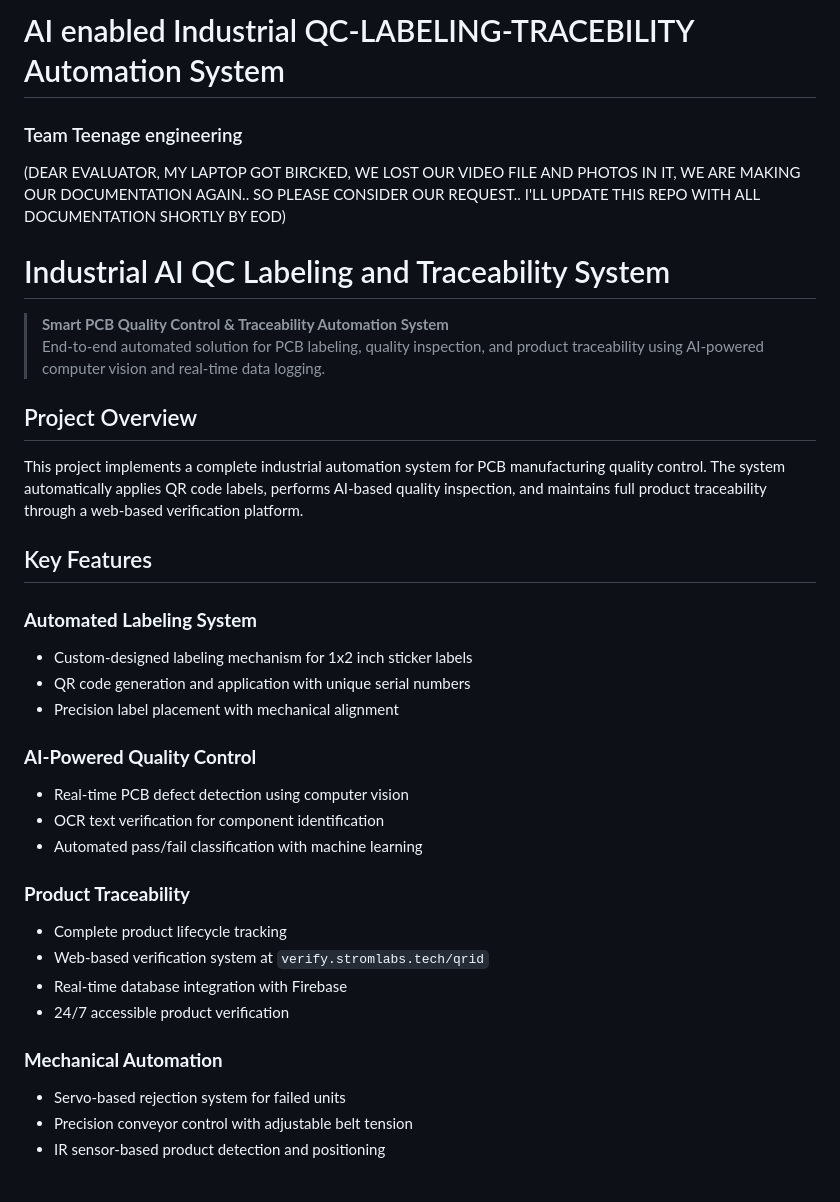
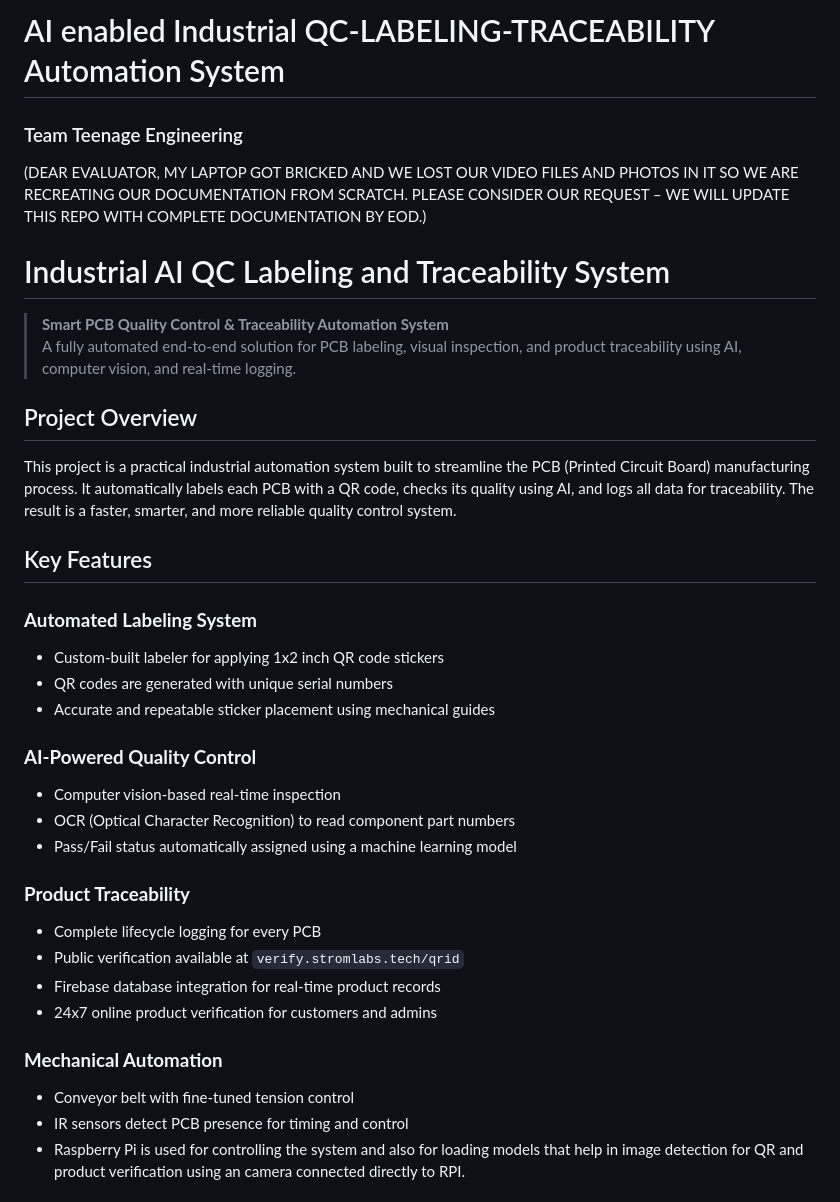
Before and after one commit to pxvn/Industrial-AI-QC-Labeling-Traceability-System, a Markdown page: README.md, the part around one of its changes. Drawn GitHub-style.

```diff
--- a/README.md
+++ b/README.md
@@ -1,36 +1,36 @@
-# AI enabled Industrial QC-LABELING-TRACEBILITY Automation System
-### Team Teenage engineering
-(DEAR EVALUATOR, MY LAPTOP GOT BIRCKED, WE LOST OUR VIDEO FILE AND PHOTOS IN IT, WE ARE MAKING OUR DOCUMENTATION AGAIN.. SO PLEASE CONSIDER OUR REQUEST.. I'LL UPDATE THIS REPO WITH ALL DOCUMENTATION SHORTLY BY EOD)
+# AI enabled Industrial QC-LABELING-TRACEABILITY Automation System
+### Team Teenage Engineering
+(DEAR EVALUATOR, MY LAPTOP GOT BRICKED AND WE LOST OUR VIDEO FILES AND PHOTOS IN IT SO WE ARE RECREATING OUR DOCUMENTATION FROM SCRATCH. PLEASE CONSIDER OUR REQUEST – WE WILL UPDATE THIS REPO WITH COMPLETE DOCUMENTATION BY EOD.)
 
 # Industrial AI QC Labeling and Traceability System
 
 > **Smart PCB Quality Control & Traceability Automation System**
-> End-to-end automated solution for PCB labeling, quality inspection, and product traceability using AI-powered computer vision and real-time data logging.
+> A fully automated end-to-end solution for PCB labeling, visual inspection, and product traceability using AI, computer vision, and real-time logging.
 
 ## Project Overview
 
-This project implements a complete industrial automation system for PCB manufacturing quality control. The system automatically applies QR code labels, performs AI-based quality inspection, and maintains full product traceability through a web-based verification platform.
+This project is a practical industrial automation system built to streamline the PCB (Printed Circuit Board) manufacturing process. It automatically labels each PCB with a QR code, checks its quality using AI, and logs all data for traceability. The result is a faster, smarter, and more reliable quality control system.
 
 ## Key Features
 
 ### **Automated Labeling System**
-- Custom-designed labeling mechanism for 1x2 inch sticker labels
-- QR code generation and application with unique serial numbers
-- Precision label placement with mechanical alignment
+- Custom-built labeler for applying 1x2 inch QR code stickers
+- QR codes are generated with unique serial numbers
+- Accurate and repeatable sticker placement using mechanical guides
 
 ### **AI-Powered Quality Control**
-- Real-time PCB defect detection using computer vision
-- OCR text verification for component identification
-- Automated pass/fail classification with machine learning
+- Computer vision-based real-time inspection
+- OCR (Optical Character Recognition) to read component part numbers
+- Pass/Fail status automatically assigned using a machine learning model
 
 ### **Product Traceability**
-- Complete product lifecycle tracking
-- Web-based verification system at `verify.stromlabs.tech/qrid`
-- Real-time database integration with Firebase
-- 24/7 accessible product verification
+- Complete lifecycle logging for every PCB
+- Public verification available at `verify.stromlabs.tech/qrid`
+- Firebase database integration for real-time product records
+- 24x7 online product verification for customers and admins
 
 ### **Mechanical Automation**
-- Servo-based rejection system for failed units
-- Precision conveyor control with adjustable belt tension
-- IR sensor-based product detection and positioning
+- Conveyor belt with fine-tuned tension control
+- IR sensors detect PCB presence for timing and control
+- Raspberry Pi is used for controlling the system and also for loading models that help in image detection for QR and product verification using an camera           connected directly to RPI.
 
```
Also changed, not shown: other parts of README.md (+77 -79 lines).
